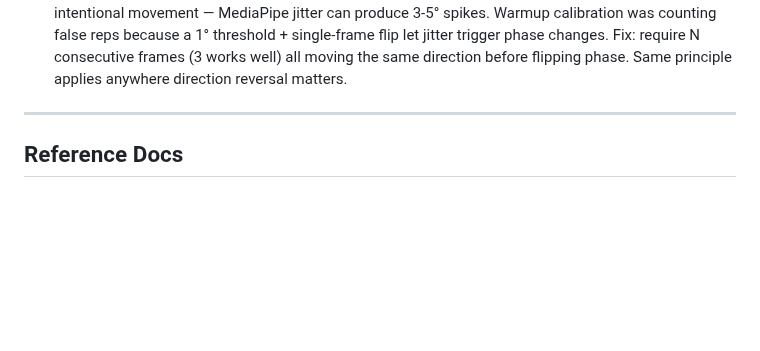
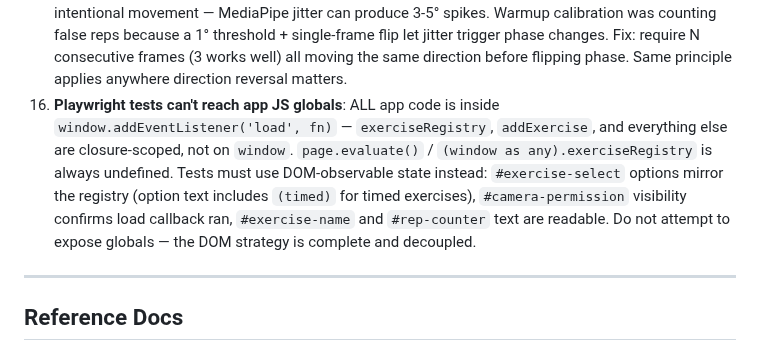
Before and after one commit to birdsfan112/formchecker, a Markdown page: CLAUDE.md, the part around the change. Drawn GitHub-style; blank space fills up the shorter version.

```diff
--- a/CLAUDE.md
+++ b/CLAUDE.md
@@ -141,6 +141,7 @@ Do not silently re-orient. Always surface drift explicitly so Scott can decide w
 13. **Calibration needs positioning before tracking**: The original warmup calibration went straight from button press → countdown → "start moving" with no positioning check. At 6+ feet, MediaPipe jitter (1° noise) was enough to count false reps before the user even moved. Fix: require silhouette alignment + 2-second hold before starting, and bump the direction-reversal threshold to 4°. Any feature that tracks joint angles at distance needs a jitter-aware threshold.
 14. **Smart calibration covers multiple exercises from fewer movements**: Rather than calibrating each exercise individually (tedious, especially as the library grows), pick a small set of "representative" movements whose ROM maps to multiple exercises. Squat ROM → squat + lunge thresholds; pushup ROM → pushup + pullup thresholds. 6 total reps calibrates all 4 rep-based exercises. This pattern scales well for Phase 5 exercise expansion.
 15. **Direction changes need consecutive-frame filtering**: A single frame crossing a threshold doesn't mean intentional movement — MediaPipe jitter can produce 3-5° spikes. Warmup calibration was counting false reps because a 1° threshold + single-frame flip let jitter trigger phase changes. Fix: require N consecutive frames (3 works well) all moving the same direction before flipping phase. Same principle applies anywhere direction reversal matters.
+16. **Playwright tests can't reach app JS globals**: ALL app code is inside `window.addEventListener('load', fn)` — `exerciseRegistry`, `addExercise`, and everything else are closure-scoped, not on `window`. `page.evaluate()` / `(window as any).exerciseRegistry` is always undefined. Tests must use DOM-observable state instead: `#exercise-select` options mirror the registry (option text includes `(timed)` for timed exercises), `#camera-permission` visibility confirms load callback ran, `#exercise-name` and `#rep-counter` text are readable. Do not attempt to expose globals — the DOM strategy is complete and decoupled.
 
 ---
 
```
Also changed, not shown: roadmap.md (+10 -0 lines).
